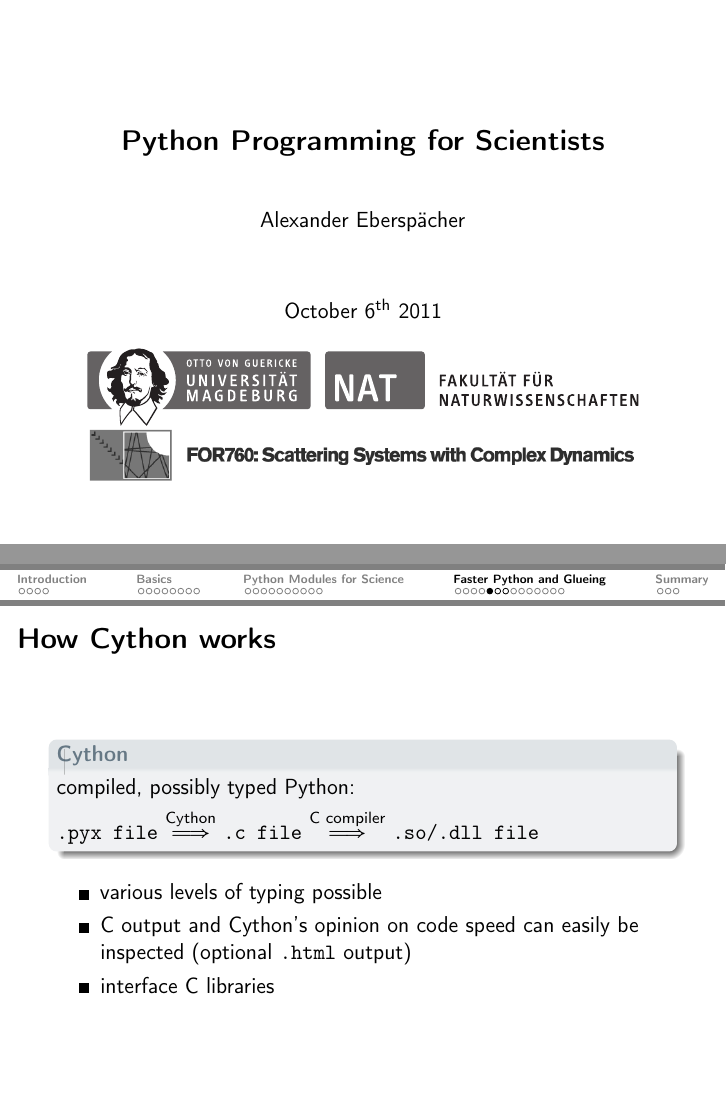
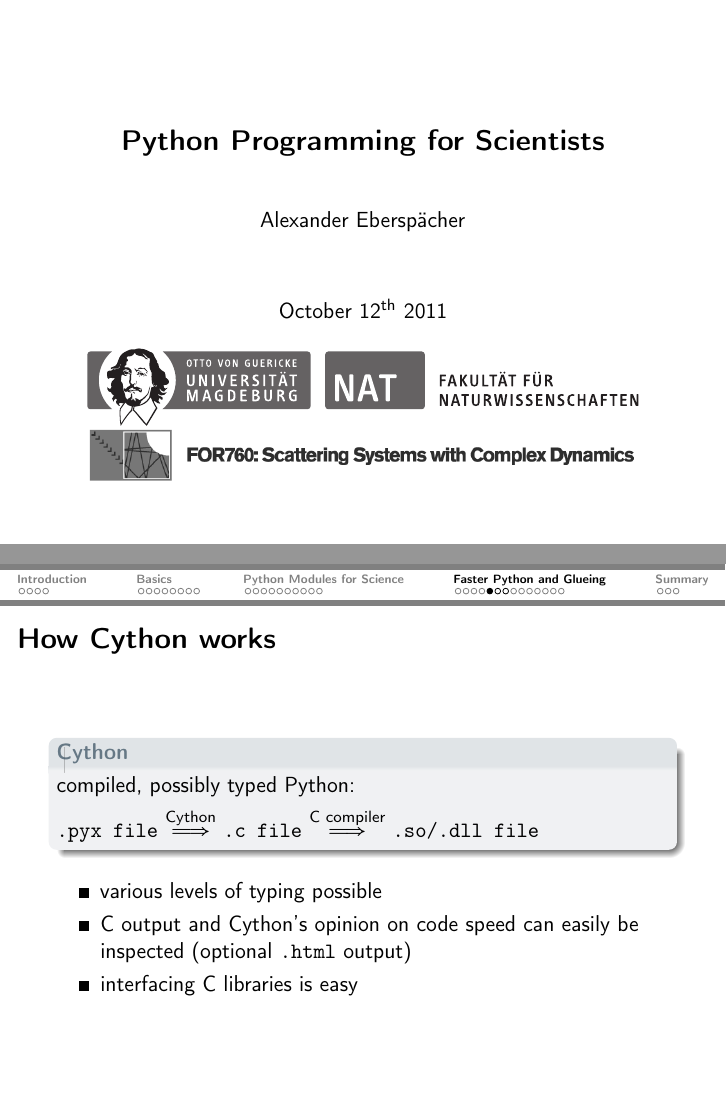
Before and after one commit to aeberspaecher/PythonForScientists, LaTeX slides (talk.tex, which reads Glue.tex): pages 1 and 31 of 47, joined at a grey line. Compiled offline with pdfLaTeX.

Commit message:
Minor changes in a formulation, also in README.

```diff
--- a/Glue.tex
+++ b/Glue.tex
@@ -68,7 +68,7 @@ compiled, possibly typed Python:\\[1ex]
     \item various levels of typing possible
     \item C output and Cython's opinion on code speed can easily be
     inspected (optional {\texttt{.html}} output)
-    \item interface C libraries
+    \item interfacing C libraries is easy
 \end{itemize}
 
 \end{frame}
--- a/talk.tex
+++ b/talk.tex
@@ -37,7 +37,7 @@
 \author[] % (optional, use only with lots of authors)
 {Alexander Eberspächer}
 
-\date[]{October 6\textsuperscript{th} 2011} % \today ?
+\date[]{October 12\textsuperscript{th} 2011} % \today ?
 
 \subject{Python Programming for Scientists}
 
```
Also changed, not shown: talk.pdf, 1 other file.
